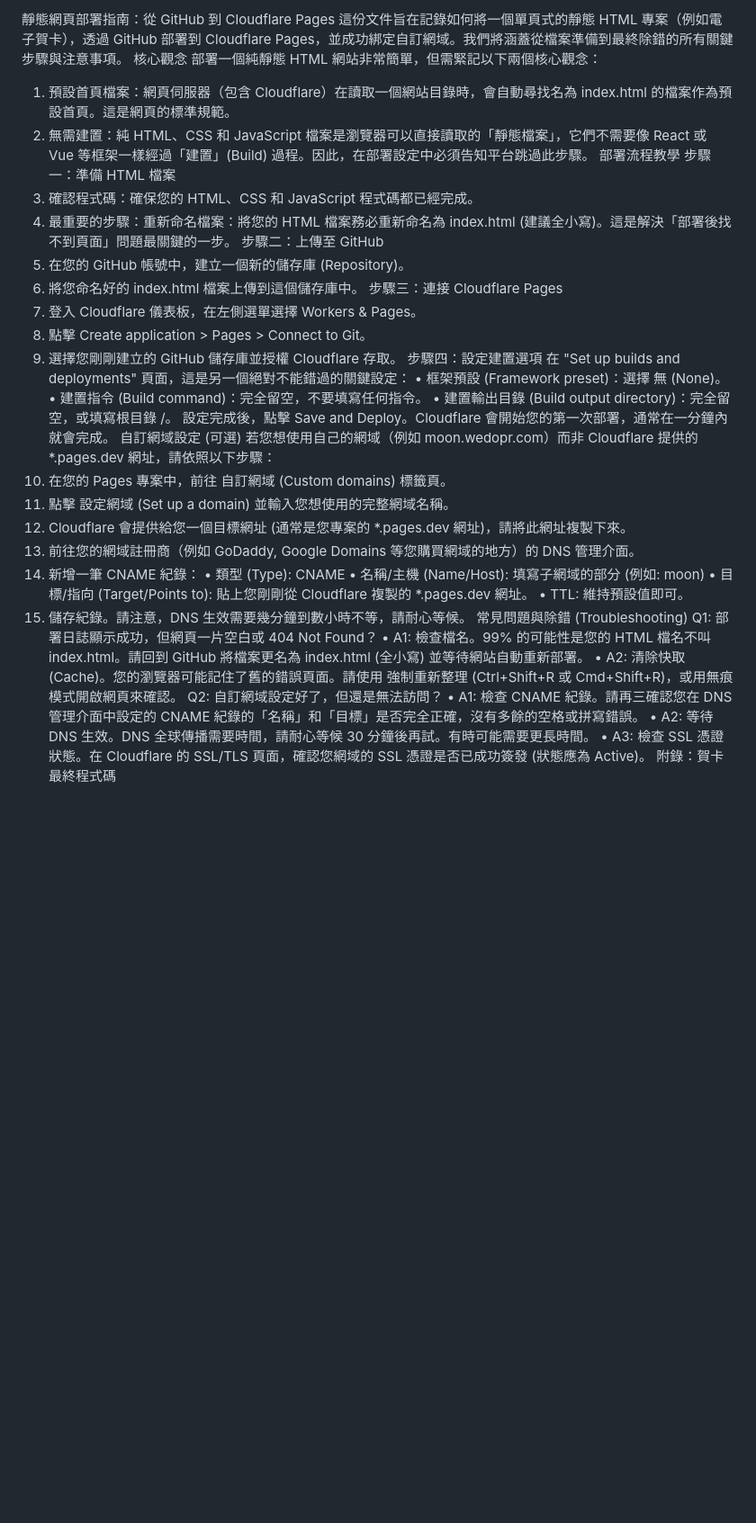
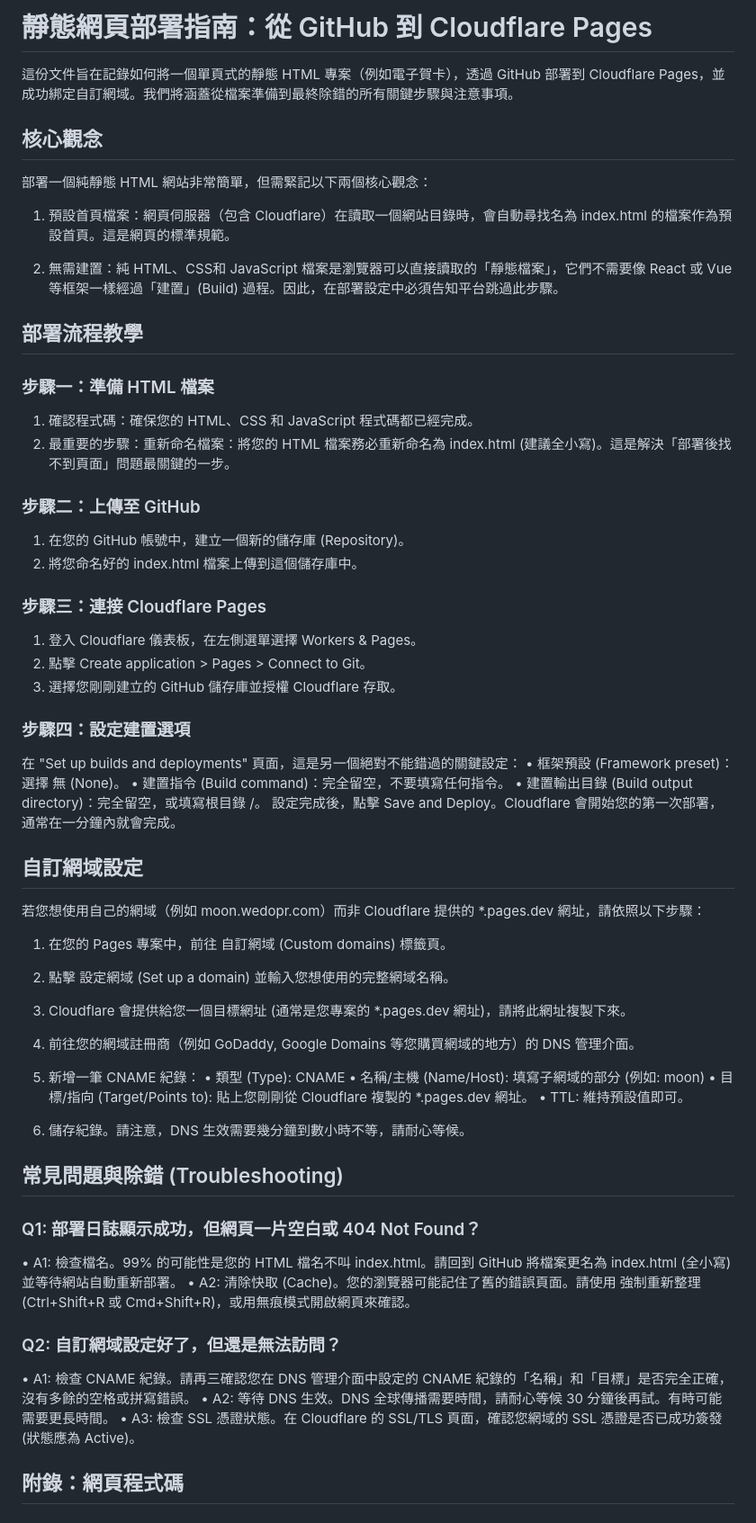
Before and after one commit to hjuming/Moon, a Markdown page: README.md, the part around the change. Shown at 90% size. GitHub-like rendering; blank space fills up the shorter version.

```diff
--- a/README.md
+++ b/README.md
@@ -1,44 +1,64 @@
-靜態網頁部署指南：從 GitHub 到 Cloudflare Pages
+# 靜態網頁部署指南：從 GitHub 到 Cloudflare Pages
+
 這份文件旨在記錄如何將一個單頁式的靜態 HTML 專案（例如電子賀卡），透過 GitHub 部署到 Cloudflare Pages，並成功綁定自訂網域。我們將涵蓋從檔案準備到最終除錯的所有關鍵步驟與注意事項。
-核心觀念
+
+## 核心觀念
 部署一個純靜態 HTML 網站非常簡單，但需緊記以下兩個核心觀念：
+
 1. 預設首頁檔案：網頁伺服器（包含 Cloudflare）在讀取一個網站目錄時，會自動尋找名為 index.html 的檔案作為預設首頁。這是網頁的標準規範。
-2. 無需建置：純 HTML、CSS 和 JavaScript 檔案是瀏覽器可以直接讀取的「靜態檔案」，它們不需要像 React 或 Vue 等框架一樣經過「建置」(Build) 過程。因此，在部署設定中必須告知平台跳過此步驟。
-部署流程教學
-步驟一：準備 HTML 檔案
+
+2. 無需建置：純 HTML、CSS和 JavaScript 檔案是瀏覽器可以直接讀取的「靜態檔案」，它們不需要像 React 或 Vue 等框架一樣經過「建置」(Build) 過程。因此，在部署設定中必須告知平台跳過此步驟。
+
+## 部署流程教學
+
+### 步驟一：準備 HTML 檔案
 1. 確認程式碼：確保您的 HTML、CSS 和 JavaScript 程式碼都已經完成。
 2. 最重要的步驟：重新命名檔案：將您的 HTML 檔案務必重新命名為 index.html (建議全小寫)。這是解決「部署後找不到頁面」問題最關鍵的一步。
-步驟二：上傳至 GitHub
+
+### 步驟二：上傳至 GitHub
 1. 在您的 GitHub 帳號中，建立一個新的儲存庫 (Repository)。
 2. 將您命名好的 index.html 檔案上傳到這個儲存庫中。
-步驟三：連接 Cloudflare Pages
+
+### 步驟三：連接 Cloudflare Pages
 1. 登入 Cloudflare 儀表板，在左側選單選擇 Workers & Pages。
 2. 點擊 Create application > Pages > Connect to Git。
 3. 選擇您剛剛建立的 GitHub 儲存庫並授權 Cloudflare 存取。
-步驟四：設定建置選項
+
+### 步驟四：設定建置選項
 在 "Set up builds and deployments" 頁面，這是另一個絕對不能錯過的關鍵設定：
 • 框架預設 (Framework preset)：選擇 無 (None)。
 • 建置指令 (Build command)：完全留空，不要填寫任何指令。
 • 建置輸出目錄 (Build output directory)：完全留空，或填寫根目錄 /。
 設定完成後，點擊 Save and Deploy。Cloudflare 會開始您的第一次部署，通常在一分鐘內就會完成。
-自訂網域設定 (可選)
+
+## 自訂網域設定
 若您想使用自己的網域（例如 moon.wedopr.com）而非 Cloudflare 提供的 *.pages.dev 網址，請依照以下步驟：
+
 1. 在您的 Pages 專案中，前往 自訂網域 (Custom domains) 標籤頁。
+
 2. 點擊 設定網域 (Set up a domain) 並輸入您想使用的完整網域名稱。
+
 3. Cloudflare 會提供給您一個目標網址 (通常是您專案的 *.pages.dev 網址)，請將此網址複製下來。
+
 4. 前往您的網域註冊商（例如 GoDaddy, Google Domains 等您購買網域的地方）的 DNS 管理介面。
+
 5. 新增一筆 CNAME 紀錄：
 • 類型 (Type): CNAME
 • 名稱/主機 (Name/Host): 填寫子網域的部分 (例如: moon)
 • 目標/指向 (Target/Points to): 貼上您剛剛從 Cloudflare 複製的 *.pages.dev 網址。
 • TTL: 維持預設值即可。
+
 6. 儲存紀錄。請注意，DNS 生效需要幾分鐘到數小時不等，請耐心等候。
-常見問題與除錯 (Troubleshooting)
-Q1: 部署日誌顯示成功，但網頁一片空白或 404 Not Found？
+
+## 常見問題與除錯 (Troubleshooting)
+
+### Q1: 部署日誌顯示成功，但網頁一片空白或 404 Not Found？
 • A1: 檢查檔名。99% 的可能性是您的 HTML 檔名不叫 index.html。請回到 GitHub 將檔案更名為 index.html (全小寫) 並等待網站自動重新部署。
 • A2: 清除快取 (Cache)。您的瀏覽器可能記住了舊的錯誤頁面。請使用 強制重新整理 (Ctrl+Shift+R 或 Cmd+Shift+R)，或用無痕模式開啟網頁來確認。
-Q2: 自訂網域設定好了，但還是無法訪問？
+
+### Q2: 自訂網域設定好了，但還是無法訪問？
 • A1: 檢查 CNAME 紀錄。請再三確認您在 DNS 管理介面中設定的 CNAME 紀錄的「名稱」和「目標」是否完全正確，沒有多餘的空格或拼寫錯誤。
 • A2: 等待 DNS 生效。DNS 全球傳播需要時間，請耐心等候 30 分鐘後再試。有時可能需要更長時間。
 • A3: 檢查 SSL 憑證狀態。在 Cloudflare 的 SSL/TLS 頁面，確認您網域的 SSL 憑證是否已成功簽發 (狀態應為 Active)。
-附錄：賀卡最終程式碼
+
+## 附錄：網頁程式碼
```
